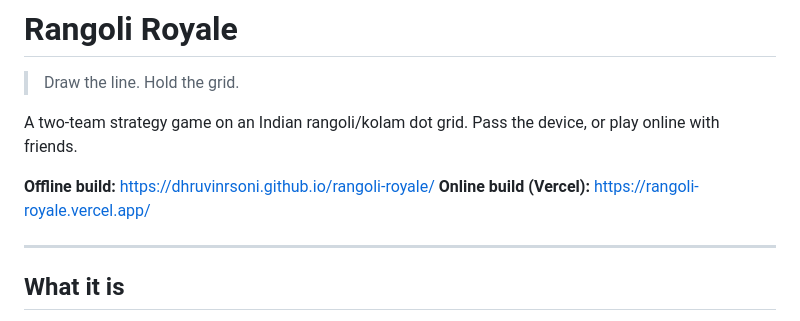
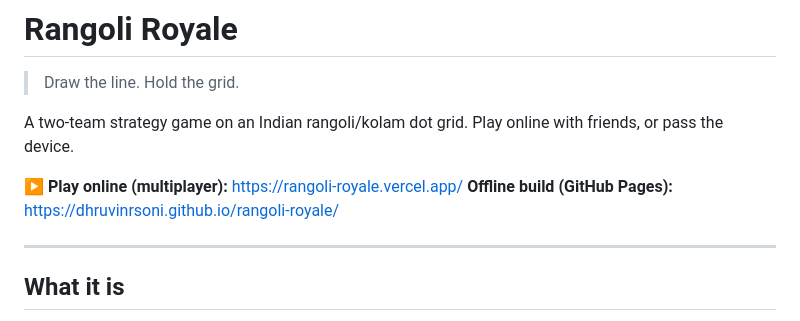
Before and after one commit to dhruvinrsoni/rangoli-royale, a Markdown page: README.md, the part around the change. GitHub-like rendering.

Commit message:
docs: lead with Vercel online multiplayer as the primary link
Reorder README intro + link block and the deployment doc so the online (Vercel) build is listed first, with GitHub Pages framed as the offline build.

```diff
--- a/README.md
+++ b/README.md
@@ -2,10 +2,10 @@
 
 > Draw the line. Hold the grid.
 
-A two-team strategy game on an Indian rangoli/kolam dot grid. Pass the device, or play online with friends.
+A two-team strategy game on an Indian rangoli/kolam dot grid. Play online with friends, or pass the device.
 
-**Offline build:** https://dhruvinrsoni.github.io/rangoli-royale/
-**Online build (Vercel):** https://rangoli-royale.vercel.app/
+**▶ Play online (multiplayer):** https://rangoli-royale.vercel.app/
+**Offline build (GitHub Pages):** https://dhruvinrsoni.github.io/rangoli-royale/
 
 ---
 
```
Also changed, not shown: docs/deployment.md (+1 -1 lines).
